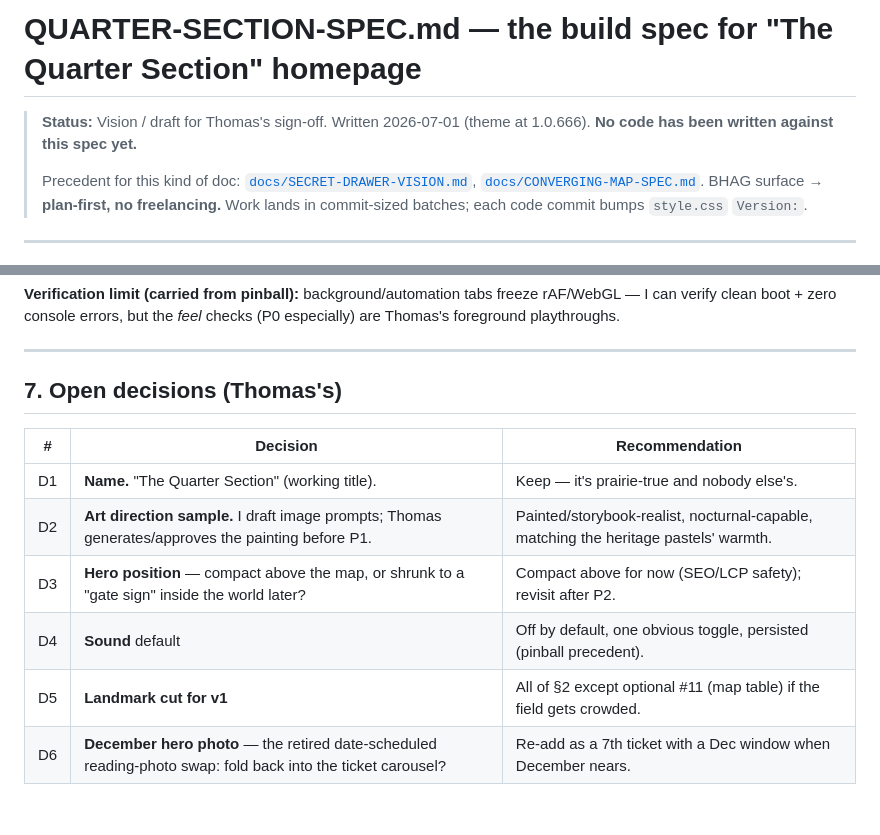
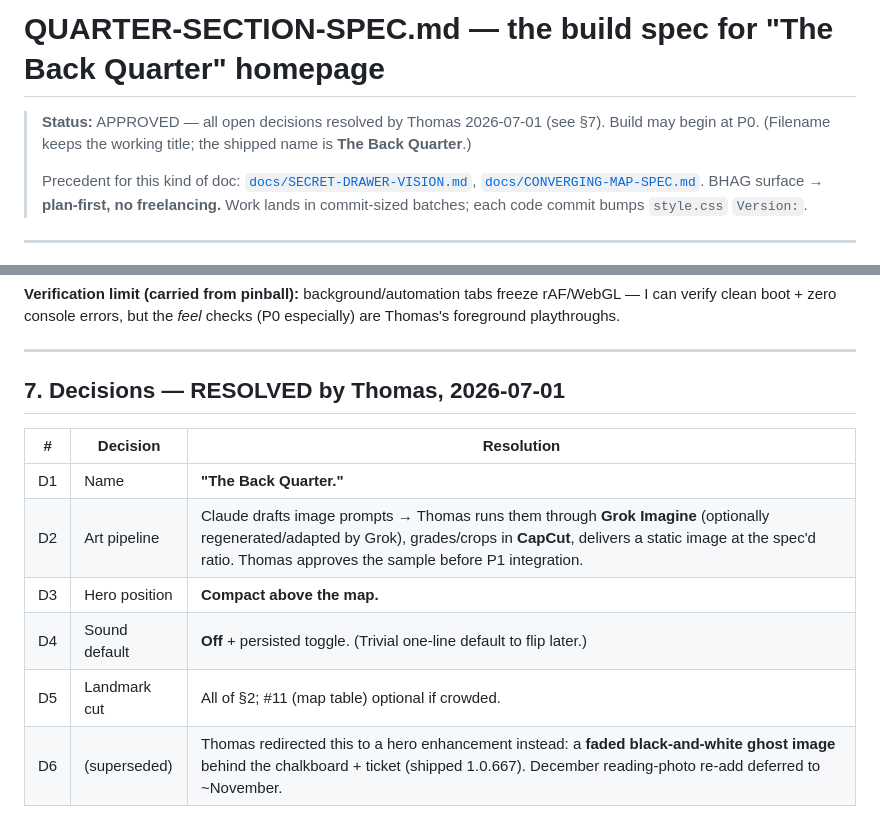
Before and after one commit to DriftingSplash9/thomascheesman-ca-theme, a Markdown page: docs/QUARTER-SECTION-SPEC.md, 2 parts joined by grey strips. Drawn GitHub-style.

Commit message:
Docs: resolve the Back Quarter decisions (D1-D6)
Thomas resolved all six 2026-07-01: name is "The Back Quarter"; art via
Grok Imagine + CapCut from Claude-drafted prompts; hero compact above the
map; sound off + toggle; full landmark set; D6 superseded by the hero
ghost-image enhancement (shipped separately). Spec status -> APPROVED,
build may begin at P0. Docs-only: no version bump.

Co-Authored-By: Claude Opus 4.8 (1M context) <noreply@anthropic.com>

```diff
--- a/docs/QUARTER-SECTION-SPEC.md
+++ b/docs/QUARTER-SECTION-SPEC.md
@@ -1,7 +1,8 @@
-# QUARTER-SECTION-SPEC.md — the build spec for "The Quarter Section" homepage
+# QUARTER-SECTION-SPEC.md — the build spec for **"The Back Quarter"** homepage
 
-> **Status:** Vision / draft for Thomas's sign-off. Written 2026-07-01 (theme at
-> 1.0.666). **No code has been written against this spec yet.**
+> **Status:** APPROVED — all open decisions resolved by Thomas 2026-07-01
+> (see §7). Build may begin at P0. (Filename keeps the working title;
+> the shipped name is **The Back Quarter**.)
 >
 > Precedent for this kind of doc: [`docs/SECRET-DRAWER-VISION.md`](SECRET-DRAWER-VISION.md),
 > [`docs/CONVERGING-MAP-SPEC.md`](CONVERGING-MAP-SPEC.md).
@@ -179,13 +180,13 @@ freeze rAF/WebGL — I can verify clean boot + zero console errors, but the
 
 ---
 
-## 7. Open decisions (Thomas's)
+## 7. Decisions — RESOLVED by Thomas, 2026-07-01
 
-| # | Decision | Recommendation |
+| # | Decision | Resolution |
 |---|---|---|
-| D1 | **Name.** "The Quarter Section" (working title). | Keep — it's prairie-true and nobody else's. |
-| D2 | **Art direction sample.** I draft image prompts; Thomas generates/approves the painting before P1. | Painted/storybook-realist, nocturnal-capable, matching the heritage pastels' warmth. |
-| D3 | **Hero position** — compact above the map, or shrunk to a "gate sign" inside the world later? | Compact above for now (SEO/LCP safety); revisit after P2. |
-| D4 | **Sound** default | Off by default, one obvious toggle, persisted (pinball precedent). |
-| D5 | **Landmark cut for v1** | All of §2 except optional #11 (map table) if the field gets crowded. |
-| D6 | **December hero photo** — the retired date-scheduled reading-photo swap: fold back into the ticket carousel? | Re-add as a 7th ticket with a Dec window when December nears. |
+| D1 | Name | **"The Back Quarter."** |
+| D2 | Art pipeline | Claude drafts image prompts → Thomas runs them through **Grok Imagine** (optionally regenerated/adapted by Grok), grades/crops in **CapCut**, delivers a static image at the spec'd ratio. Thomas approves the sample before P1 integration. |
+| D3 | Hero position | **Compact above the map.** |
+| D4 | Sound default | **Off** + persisted toggle. (Trivial one-line default to flip later.) |
+| D5 | Landmark cut | All of §2; #11 (map table) optional if crowded. |
+| D6 | (superseded) | Thomas redirected this to a hero enhancement instead: a **faded black-and-white ghost image** behind the chalkboard + ticket (shipped 1.0.667). December reading-photo re-add deferred to ~November. |
```
Also changed, not shown: CLAUDE.md (+1 -1 lines).
